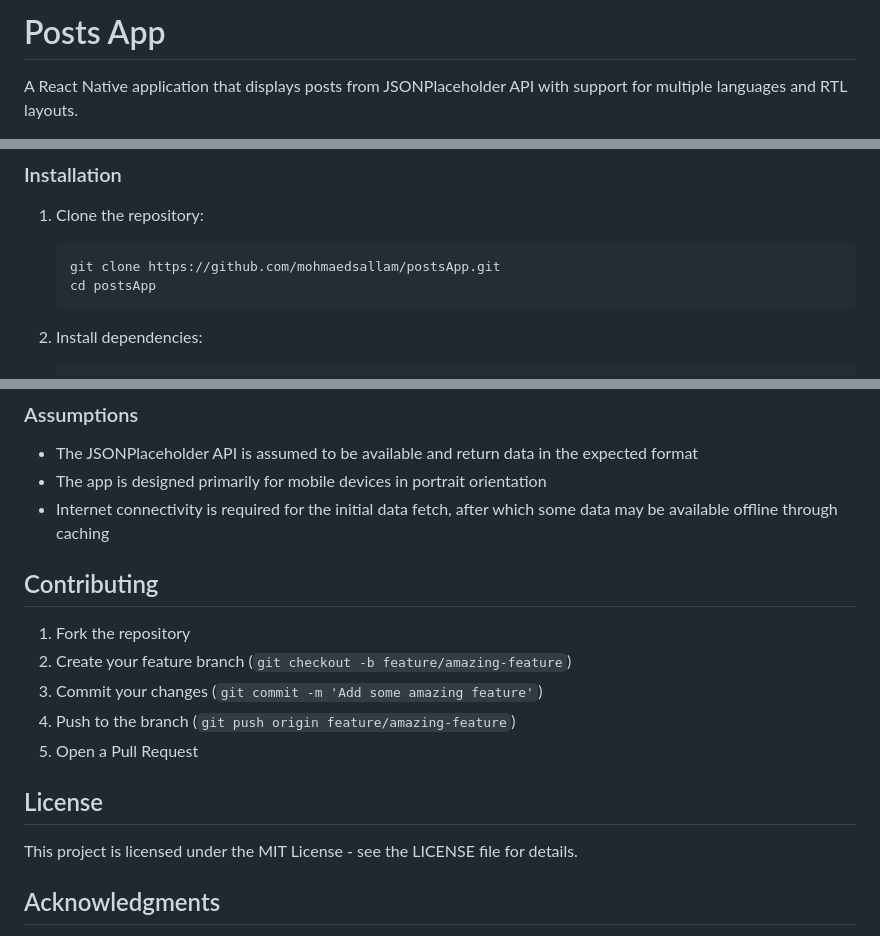
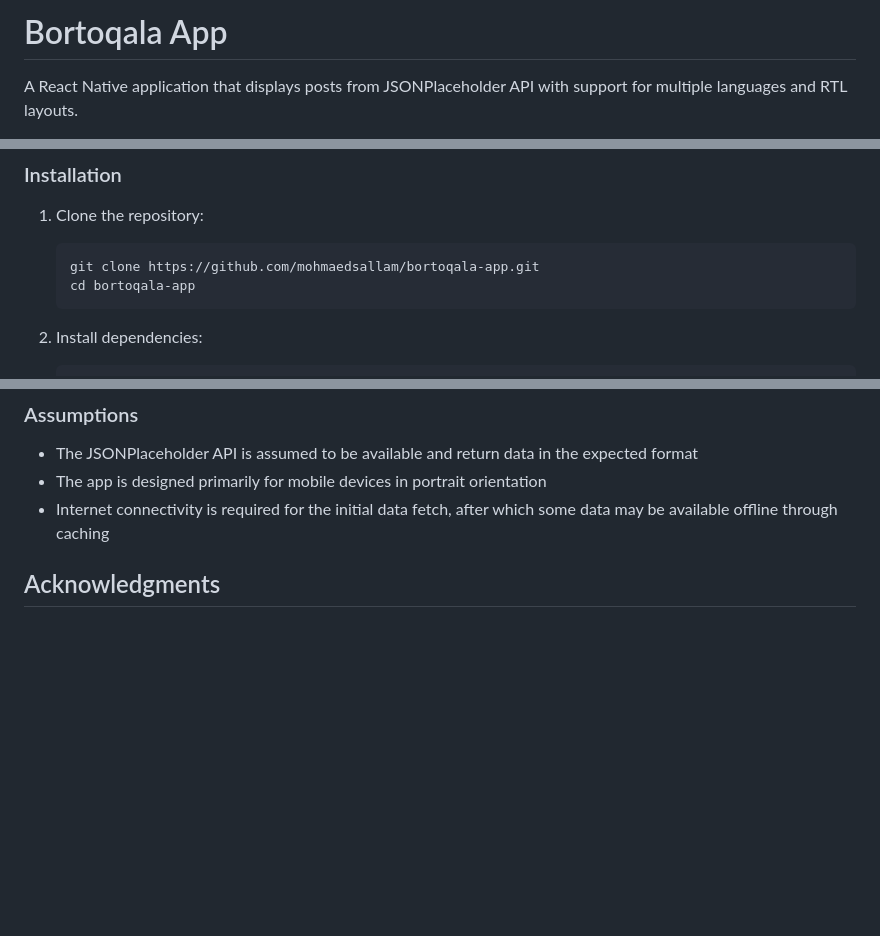
Before and after one commit to mohmaedsallam/bortoqala-app, a Markdown page: README.md, 3 parts joined by grey strips. GitHub-like rendering; blank space fills up the shorter version.

````diff
--- a/README.md
+++ b/README.md
@@ -1,4 +1,4 @@
-# Posts App
+# Bortoqala App
 
 A React Native application that displays posts from JSONPlaceholder API with support for multiple languages and RTL layouts.
 
@@ -36,8 +42,8 @@ A React Native application that displays posts from JSONPlaceholder API with sup
 1. Clone the repository:
 
    ```bash
-   git clone https://github.com/mohmaedsallam/postsApp.git
-   cd postsApp
+   git clone https://github.com/mohmaedsallam/bortoqala-app.git
+   cd bortoqala-app
    ```
 
 2. Install dependencies:
@@ -111,18 +117,6 @@ A React Native application that displays posts from JSONPlaceholder API with sup
 - The app is designed primarily for mobile devices in portrait orientation
 - Internet connectivity is required for the initial data fetch, after which some data may be available offline through caching
 
-## Contributing
-
-1. Fork the repository
-2. Create your feature branch (`git checkout -b feature/amazing-feature`)
-3. Commit your changes (`git commit -m 'Add some amazing feature'`)
-4. Push to the branch (`git push origin feature/amazing-feature`)
-5. Open a Pull Request
-
-## License
-
-This project is licensed under the MIT License - see the LICENSE file for details.
-
 ## Acknowledgments
 
 - [JSONPlaceholder](https://jsonplaceholder.typicode.com/) for providing the API
````
Also changed, not shown: other parts of README.md (+8 -2 lines).
